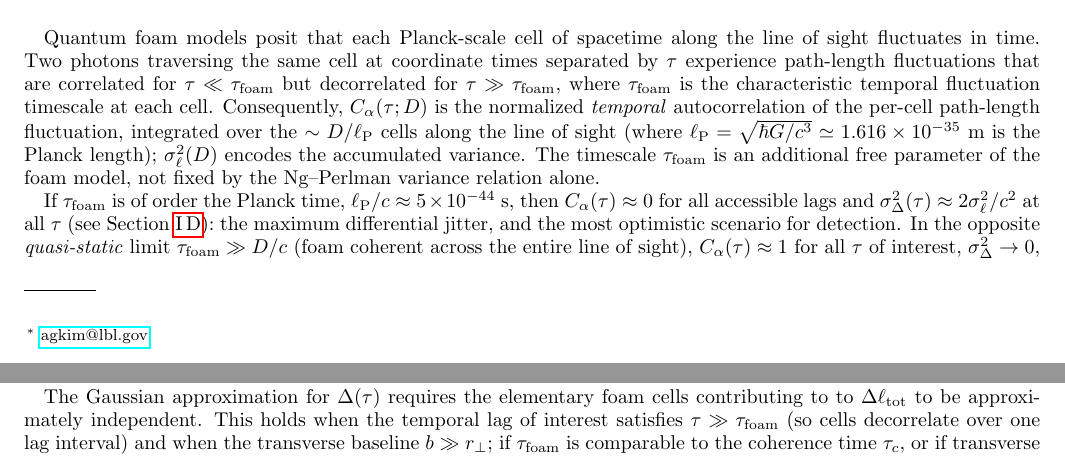
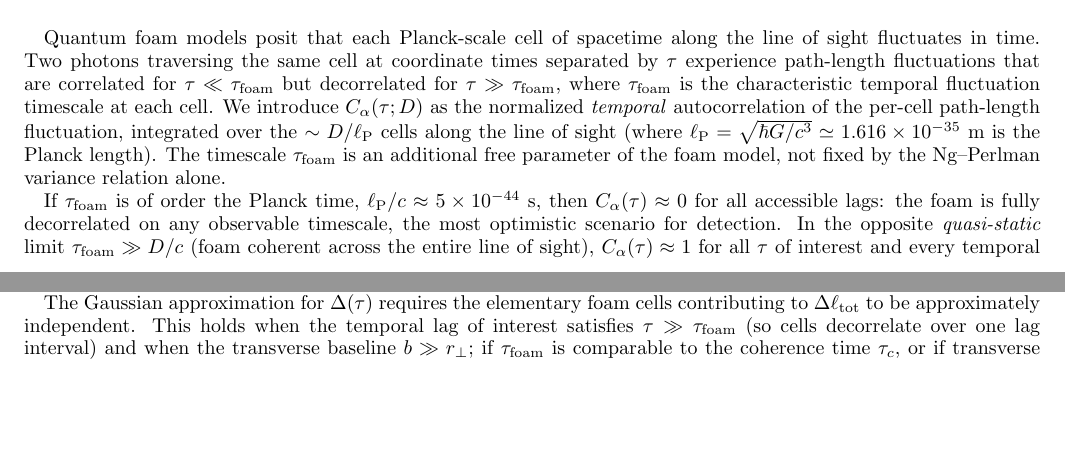
Before and after one commit to AlexGKim/foam, a LaTeX paper (docs/paper.tex): two parts of pages 1 and 2 of 12 before the commit and two parts of pages 1 and 3 of 12 after it, joined at a grey line, cut so that both start at the same text, the shorter picture padded with empty space. Compiled offline with pdfLaTeX.

Commit message:
Remove off-topic σ²_ℓ/σ²_Δ references from Temporal Fluctuations subsection
The subsection's job is to establish C_α as the foam's temporal
autocorrelation. References to σ²_ℓ(D) and σ²_Δ(τ) were premature
(both defined in the following subsections) and off-topic.

- Drop "σ²_ℓ(D) encodes the accumulated variance" — Ng-Perlman says this.
- Replace "σ²_Δ(τ)≈2σ²_ℓ/c² ... maximum differential jitter" with
  "C_α(τ)≈0 ... foam fully decorrelated" — states the same physics
  without forward references.
- Drop "σ²_Δ→0" from the quasi-static limit; "every temporal observable
  vanishes" already conveys the consequence.
- Move the Gaussian approximation paragraph to the Differential Jitter
  subsection where σ_Δ and r_⊥ are defined.

Co-Authored-By: Claude Sonnet 4.6 <noreply@anthropic.com>

```diff
--- a/docs/paper.tex
+++ b/docs/paper.tex
@@ -80,22 +80,20 @@ Two photons traversing the same cell at coordinate times separated by $\tau$
 experience path-length fluctuations that are correlated for $\tau \ll \tau_{\rm foam}$
 but decorrelated for $\tau \gg \tau_{\rm foam}$, where $\tau_{\rm foam}$ is the
 characteristic temporal fluctuation timescale at each cell.
-Consequently, $C_\alpha(\tau;D)$ is the normalized \emph{temporal} autocorrelation
+We introduce $C_\alpha(\tau;D)$ as the normalized \emph{temporal} autocorrelation
 of the per-cell path-length fluctuation, integrated over the $\sim D/\ell_{\rm P}$
 cells along the line of sight (where $\ell_{\rm P} = \sqrt{\hbar G/c^3}
-\simeq 1.616\times10^{-35}$~m is the Planck length);
-$\sigma_\ell^2(D)$ encodes the accumulated variance.
+\simeq 1.616\times10^{-35}$~m is the Planck length).
 The timescale $\tau_{\rm foam}$ is an additional free parameter of the foam model,
 not fixed by the Ng--Perlman variance relation alone.
 
 If $\tau_{\rm foam}$ is of order the Planck time,
 $\ell_{\rm P}/c \approx 5\times10^{-44}$~s, then $C_\alpha(\tau) \approx 0$ for all
-accessible lags and $\sigma_\Delta^2(\tau) \approx 2\sigma_\ell^2/c^2$ at all $\tau$
-(see Section~\ref{sec:differential_jitter}):
-the maximum differential jitter, and the most optimistic scenario for detection.
+accessible lags: the foam is fully decorrelated on any observable timescale, the most
+optimistic scenario for detection.
 In the opposite \emph{quasi-static} limit $\tau_{\rm foam} \gg D/c$ (foam coherent
 across the entire line of sight), $C_\alpha(\tau) \approx 1$ for all $\tau$ of
-interest, $\sigma_\Delta^2 \to 0$, and every temporal observable vanishes.
+interest and every temporal observable vanishes.
 In this limit a null measurement places a \emph{lower bound} on $\tau_{\rm foam}$;
 however, this bound is meaningful only when combined with an independent constraint
 on $\sigma_\phi$ — for example from fringe-visibility measurements, since a null HBT
@@ -109,13 +107,6 @@ but is fundamentally temporal in origin.
 For cosmological $D$, a complete treatment would require accounting for the redshift
 when converting proper-time lags at each cell to observed lags; this correction is
 beyond the scope of the present paper. Furthermore, we treat the foam's statistical properties as stationary over the observation duration $T$; any secular drift due to cosmological expansion is of order $H_0 T \lesssim 10^{-10}$ and thus strictly negligible.
-
-The Gaussian approximation for $\Delta(\tau)$ requires the elementary foam cells contributing to
-to $\Delta\ell_{\rm tot}$ to be approximately independent.
-This holds when the temporal lag of interest satisfies $\tau \gg \tau_{\rm foam}$
-(so cells decorrelate over one lag interval) and when the transverse baseline $b \gg r_\perp$;
-if $\tau_{\rm foam}$ is comparable to the coherence time $\tau_c$, or if transverse
-correlations extend over $b$, the Gaussian approximation may acquire non-Gaussian tails.
 
 \subsection{Ng--Perlman Variance and Temporal Covariance}
 
@@ -205,6 +196,13 @@ $\sigma_\Delta^2(0;D) = 0$ (no jitter between simultaneous
 arrivals) and
 $\sigma_\Delta^2(\infty;D) = 2\sigma_\ell^2(D)/c^2$ (maximal
 decorrelation at large lag).
+
+The Gaussian approximation for $\Delta(\tau)$ requires the elementary foam cells
+contributing to $\Delta\ell_{\rm tot}$ to be approximately independent.
+This holds when the temporal lag of interest satisfies $\tau \gg \tau_{\rm foam}$
+(so cells decorrelate over one lag interval) and when the transverse baseline $b \gg r_\perp$;
+if $\tau_{\rm foam}$ is comparable to the coherence time $\tau_c$, or if transverse
+correlations extend over $b$, the Gaussian approximation may acquire non-Gaussian tails.
 
 For notational compactness in subsequent sections, we suppress the explicit
 $D$-dependence and write $C_\alpha(\tau)\equiv C_\alpha(\tau;D)$ and
```
